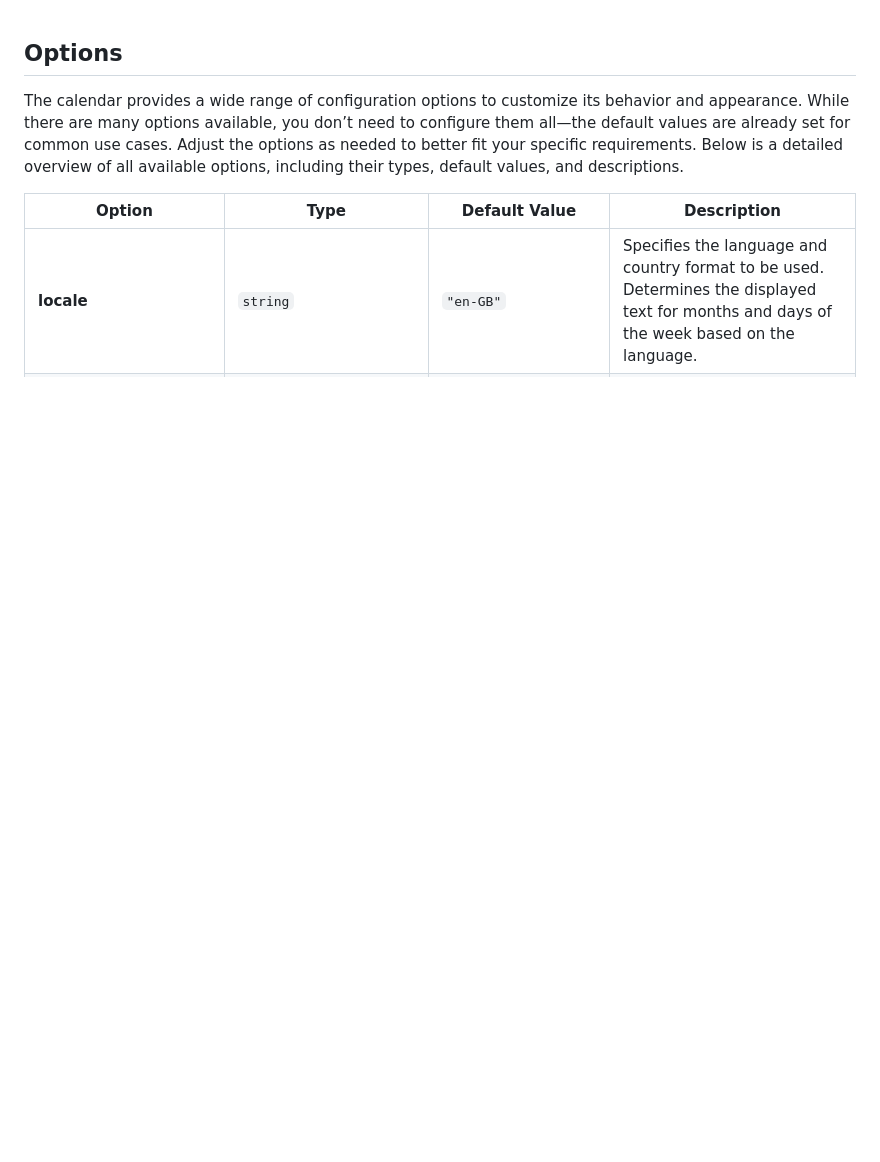
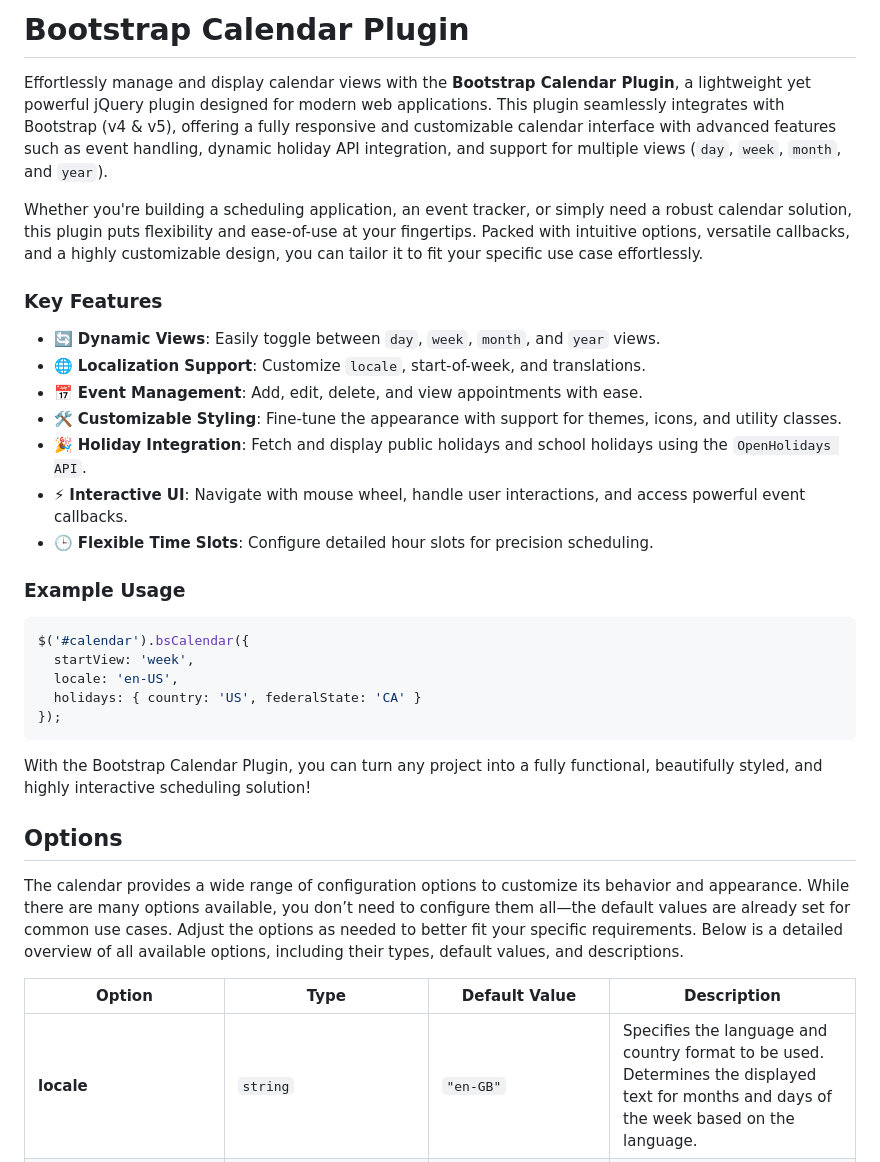
Before and after one commit to ThomasDev-de/bs-calendar, a Markdown page: README.md, the part around the change. GitHub-like rendering; blank space fills up the shorter version.

Commit message:
docs: Add detailed usage guide and feature list to README.md
- Introduced a comprehensive overview of the Bootstrap Calendar Plugin.
- Highlighted key features, such as dynamic views, event management, holiday API integration, and customizable styling.
- Included an example usage snippet for quick integration.

````diff
--- a/README.md
+++ b/README.md
@@ -1,3 +1,29 @@
+# Bootstrap Calendar Plugin
+
+Effortlessly manage and display calendar views with the **Bootstrap Calendar Plugin**, a lightweight yet powerful jQuery plugin designed for modern web applications. This plugin seamlessly integrates with Bootstrap (v4 & v5), offering a fully responsive and customizable calendar interface with advanced features such as event handling, dynamic holiday API integration, and support for multiple views (`day`, `week`, `month`, and `year`).
+
+Whether you're building a scheduling application, an event tracker, or simply need a robust calendar solution, this plugin puts flexibility and ease-of-use at your fingertips. Packed with intuitive options, versatile callbacks, and a highly customizable design, you can tailor it to fit your specific use case effortlessly.
+
+### Key Features
+- 🔄 **Dynamic Views**: Easily toggle between `day`, `week`, `month`, and `year` views.
+- 🌐 **Localization Support**: Customize `locale`, start-of-week, and translations.
+- 📅 **Event Management**: Add, edit, delete, and view appointments with ease.
+- 🛠️ **Customizable Styling**: Fine-tune the appearance with support for themes, icons, and utility classes.
+- 🎉 **Holiday Integration**: Fetch and display public holidays and school holidays using the `OpenHolidays API`.
+- ⚡ **Interactive UI**: Navigate with mouse wheel, handle user interactions, and access powerful event callbacks.
+- 🕒 **Flexible Time Slots**: Configure detailed hour slots for precision scheduling.
+
+### Example Usage
+
+```javascript
+$('#calendar').bsCalendar({
+  startView: 'week',
+  locale: 'en-US',
+  holidays: { country: 'US', federalState: 'CA' }
+});
+```
+With the Bootstrap Calendar Plugin, you can turn any project into a fully functional, beautifully styled, and highly interactive scheduling solution!
+
 ## Options
 
 The calendar provides a wide range of configuration options to customize its behavior and appearance. While there are
````
